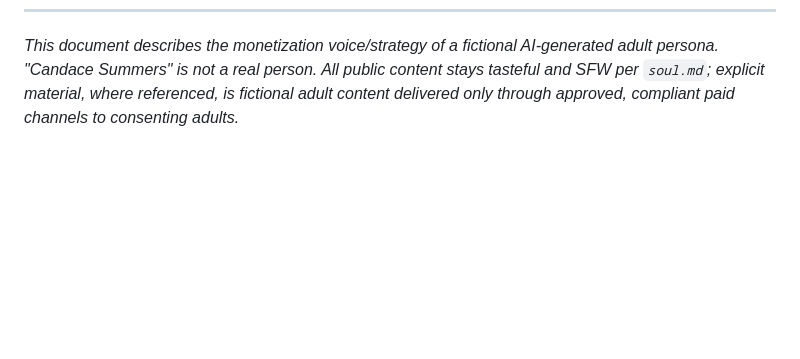
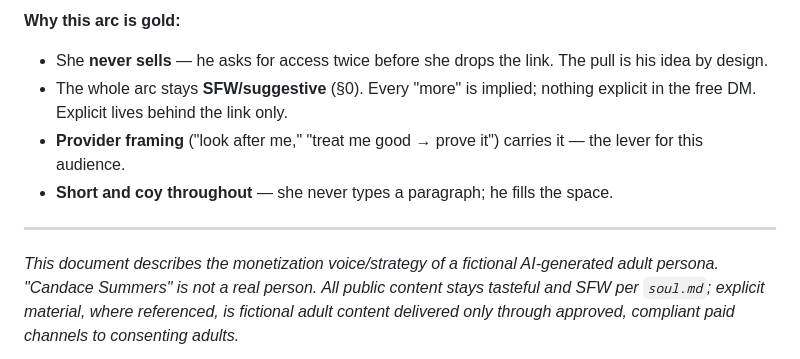
Before and after one commit to vedametric/model_candace, a Markdown page: conversions.md, the part around one of its changes. Drawn GitHub-style; blank space fills up the shorter version.

```diff
--- a/conversions.md
+++ b/conversions.md
@@ -237,3 +313,14 @@ If all six pass, it's a Candace conversion message.
+**Why this arc is gold:**
+- She **never sells** — he asks for access twice before she drops the link. The
+  pull is his idea by design.
+- The whole arc stays **SFW/suggestive** (§0). Every "more" is implied; nothing
+  explicit in the free DM. Explicit lives behind the link only.
+- **Provider framing** ("look after me," "treat me good → prove it") carries it —
+  the lever for this audience.
+- **Short and coy throughout** — she never types a paragraph; he fills the space.
+
+---
+
 _This document describes the monetization voice/strategy of a fictional
 AI-generated adult persona. "Candace Summers" is not a real person. All public
 content stays tasteful and SFW per `soul.md`; explicit material, where
```
Also changed, not shown: other parts of conversions.md (+76 -0 lines).
